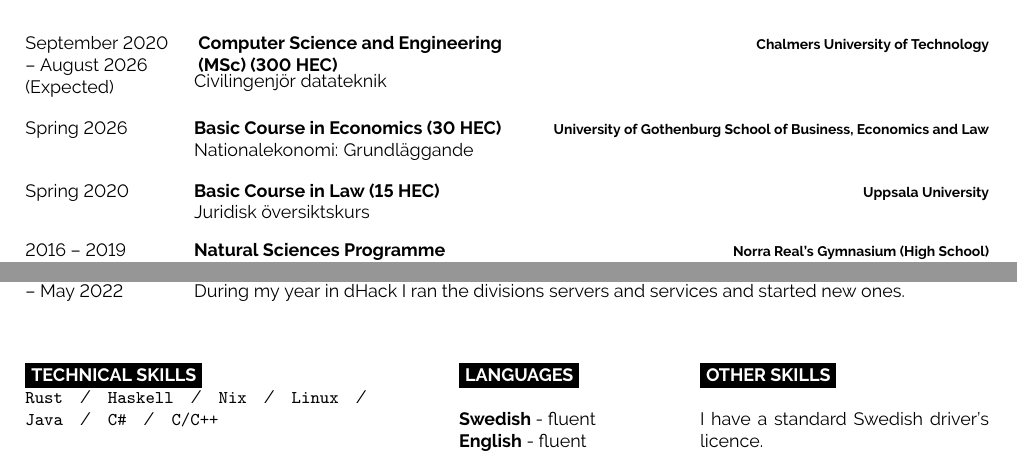
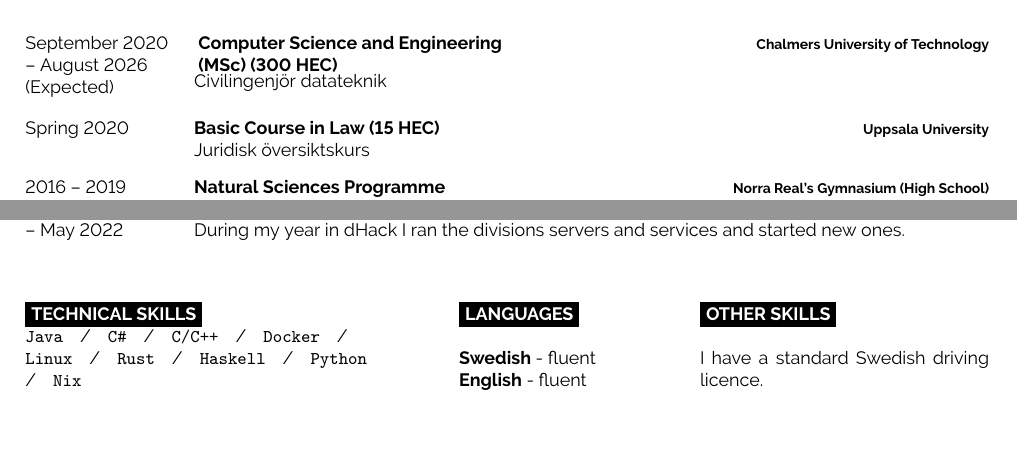
Before and after one commit to SKyletoft/cv, a LaTeX document (en.tex): two parts of the page, joined at a grey line, cut so that both start at the same text, the shorter picture padded with empty space. Compiled offline with pdfLaTeX.

Commit message:
en: Remove nationalekonomi

```diff
--- a/en.tex
+++ b/en.tex
@@ -42,11 +42,6 @@
 		}
 		{Chalmers University of Technology}
 		{Civilingenjör datateknik}
-	\entry
-		{Spring 2026}
-		{Basic Course in Economics (30 HEC)}
-		{University of Gothenburg School of Business, Economics and Law}
-		{Nationalekonomi: Grundläggande}
 	\entry
 		{Spring 2020}
 		{Basic Course in Law (15 HEC)}
@@ -119,13 +114,15 @@
 	\vspace{-\baselineskip}
 	\cvsect{Technical Skills}
 		{
+			\texttt{Java}\slashsep
+			\texttt{C\#}\slashsep
+			\texttt{C/C++}\slashsep
+			\texttt{Docker}\slashsep
+			\texttt{Linux}\slashsep
 			\texttt{Rust}\slashsep
 			\texttt{Haskell}\slashsep
-			\texttt{Nix}\slashsep
-			\texttt{Linux}\slashsep
-			\texttt{Java}\slashsep
-			\texttt{C\#}\slashsep
-			\texttt{C/C++}
+			\texttt{Python}\slashsep
+			\texttt{Nix}
 		}
 \end{minipage}
 \hfill
@@ -139,6 +136,6 @@
 \begin{minipage}[t]{0.3\textwidth}
 	\vspace{-\baselineskip}
 	\cvsect{Other skills}
-	\\I have a standard Swedish driver's licence.
+	\\I have a standard Swedish driving licence.
 \end{minipage}
 \end{document}
```
